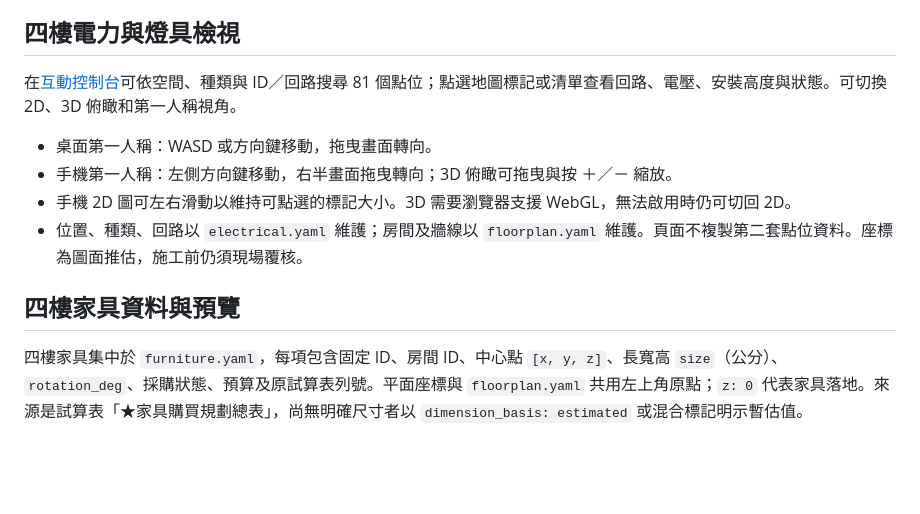
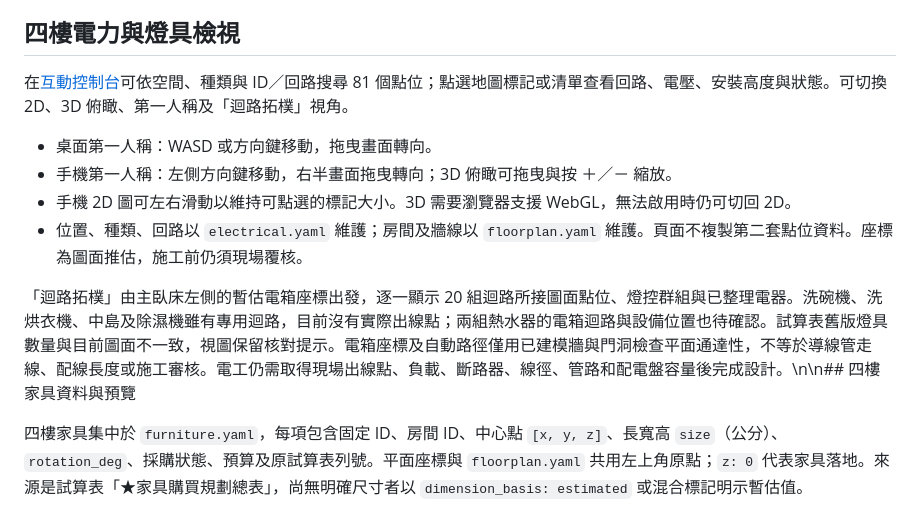
Before and after one commit to zackyen0603/home-reform-2026, a Markdown page: README.md, the part around the change. Rendered like a GitHub page; blank space fills up the shorter version.

Commit message:
Document circuit topology assumptions and review gaps

```diff
--- a/README.md
+++ b/README.md
@@ -28,14 +28,14 @@ YAML 是本專案的單一資料來源，適合：
 
 ## 四樓電力與燈具檢視
 
-在[互動控制台](https://zackyen0603.github.io/home-reform-2026/#electrical)可依空間、種類與 ID／回路搜尋 81 個點位；點選地圖標記或清單查看回路、電壓、安裝高度與狀態。可切換 2D、3D 俯瞰和第一人稱視角。
+在[互動控制台](https://zackyen0603.github.io/home-reform-2026/#electrical)可依空間、種類與 ID／回路搜尋 81 個點位；點選地圖標記或清單查看回路、電壓、安裝高度與狀態。可切換 2D、3D 俯瞰、第一人稱及「迴路拓樸」視角。
 
 - 桌面第一人稱：WASD 或方向鍵移動，拖曳畫面轉向。
 - 手機第一人稱：左側方向鍵移動，右半畫面拖曳轉向；3D 俯瞰可拖曳與按 ＋／－ 縮放。
 - 手機 2D 圖可左右滑動以維持可點選的標記大小。3D 需要瀏覽器支援 WebGL，無法啟用時仍可切回 2D。
 - 位置、種類、回路以 `electrical.yaml` 維護；房間及牆線以 `floorplan.yaml` 維護。頁面不複製第二套點位資料。座標為圖面推估，施工前仍須現場覆核。
 
-## 四樓家具資料與預覽
+「迴路拓樸」由主臥床左側的暫估電箱座標出發，逐一顯示 20 組迴路所接圖面點位、燈控群組與已整理電器。洗碗機、洗烘衣機、中島及除濕機雖有專用迴路，目前沒有實際出線點；兩組熱水器的電箱迴路與設備位置也待確認。試算表舊版燈具數量與目前圖面不一致，視圖保留核對提示。電箱座標及自動路徑僅用已建模牆與門洞檢查平面通達性，不等於導線管走線、配線長度或施工審核。電工仍需取得現場出線點、負載、斷路器、線徑、管路和配電盤容量後完成設計。\n\n## 四樓家具資料與預覽
 
 四樓家具集中於 `furniture.yaml`，每項包含固定 ID、房間 ID、中心點 `[x, y, z]`、長寬高 `size`（公分）、`rotation_deg`、採購狀態、預算及原試算表列號。平面座標與 `floorplan.yaml` 共用左上角原點；`z: 0` 代表家具落地。來源是試算表「★家具購買規劃總表」，尚無明確尺寸者以 `dimension_basis: estimated` 或混合標記明示暫估值。
 
```
